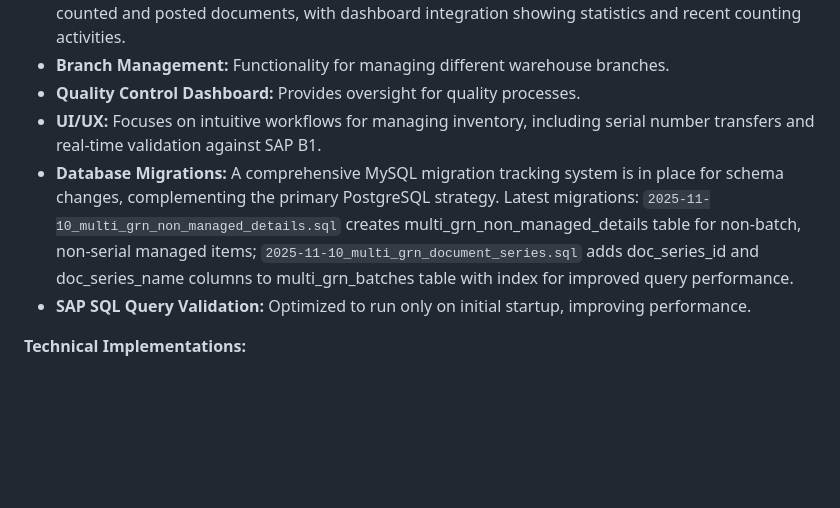
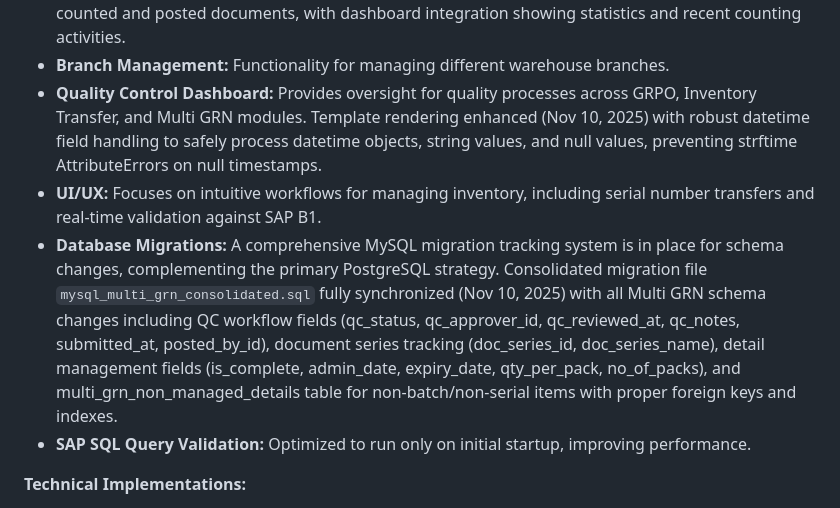
Before and after one commit to pragavigithub/Emerald_Barcode_20251104, a Markdown page: replit.md, the part around the change. Rendered like a GitHub page; blank space fills up the shorter version.

Commit message:
Improve quality control and database migration tracking for inventory management
Enhance the Quality Control Dashboard to cover GRPO, Inventory Transfer, and Multi GRN modules with robust datetime field handling. Consolidate and update Multi GRN database migrations in `mysql_multi_grn_consolidated.sql`, including QC workflow fields, document series tracking, detail management, and non-managed items, ensuring proper foreign keys and indexes.

Replit-Commit-Author: Agent
Replit-Commit-Session-Id: 094a2a77-99c5-40b8-bdf1-eb47fdfd38f1
Replit-Commit-Checkpoint-Type: full_checkpoint
Replit-Commit-Event-Id: 112499ac-ce44-4fba-930f-908cceea90bf
Replit-Commit-Screenshot-Url: https://storage.googleapis.com/screenshot-production-us-central1/ecf48766-6f49-42eb-afd5-9bfd11da6587/094a2a77-99c5-40b8-bdf1-eb47fdfd38f1/NgySHfR

```diff
--- a/replit.md
+++ b/replit.md
@@ -24,9 +24,9 @@ The system is built on a Flask web application backend, utilizing Jinja2 for ser
 *   **Barcode Scanning:** Integrated camera-based scanning for various modules (GRPO, Bin Scanning, Pick List, Inventory Transfer, Barcode Reprint).
 *   **Inventory Counting:** SAP B1 integrated inventory counting with local PostgreSQL database storage for tracking, audit trails, user tracking, and timestamps. Includes a comprehensive history view for all counted and posted documents, with dashboard integration showing statistics and recent counting activities.
 *   **Branch Management:** Functionality for managing different warehouse branches.
-*   **Quality Control Dashboard:** Provides oversight for quality processes.
+*   **Quality Control Dashboard:** Provides oversight for quality processes across GRPO, Inventory Transfer, and Multi GRN modules. Template rendering enhanced (Nov 10, 2025) with robust datetime field handling to safely process datetime objects, string values, and null values, preventing strftime AttributeErrors on null timestamps.
 *   **UI/UX:** Focuses on intuitive workflows for managing inventory, including serial number transfers and real-time validation against SAP B1.
-*   **Database Migrations:** A comprehensive MySQL migration tracking system is in place for schema changes, complementing the primary PostgreSQL strategy. Latest migrations: `2025-11-10_multi_grn_non_managed_details.sql` creates multi_grn_non_managed_details table for non-batch, non-serial managed items; `2025-11-10_multi_grn_document_series.sql` adds doc_series_id and doc_series_name columns to multi_grn_batches table with index for improved query performance.
+*   **Database Migrations:** A comprehensive MySQL migration tracking system is in place for schema changes, complementing the primary PostgreSQL strategy. Consolidated migration file `mysql_multi_grn_consolidated.sql` fully synchronized (Nov 10, 2025) with all Multi GRN schema changes including QC workflow fields (qc_status, qc_approver_id, qc_reviewed_at, qc_notes, submitted_at, posted_by_id), document series tracking (doc_series_id, doc_series_name), detail management fields (is_complete, admin_date, expiry_date, qty_per_pack, no_of_packs), and multi_grn_non_managed_details table for non-batch/non-serial items with proper foreign keys and indexes.
 *   **SAP SQL Query Validation:** Optimized to run only on initial startup, improving performance.
 
 **Technical Implementations:**
```
